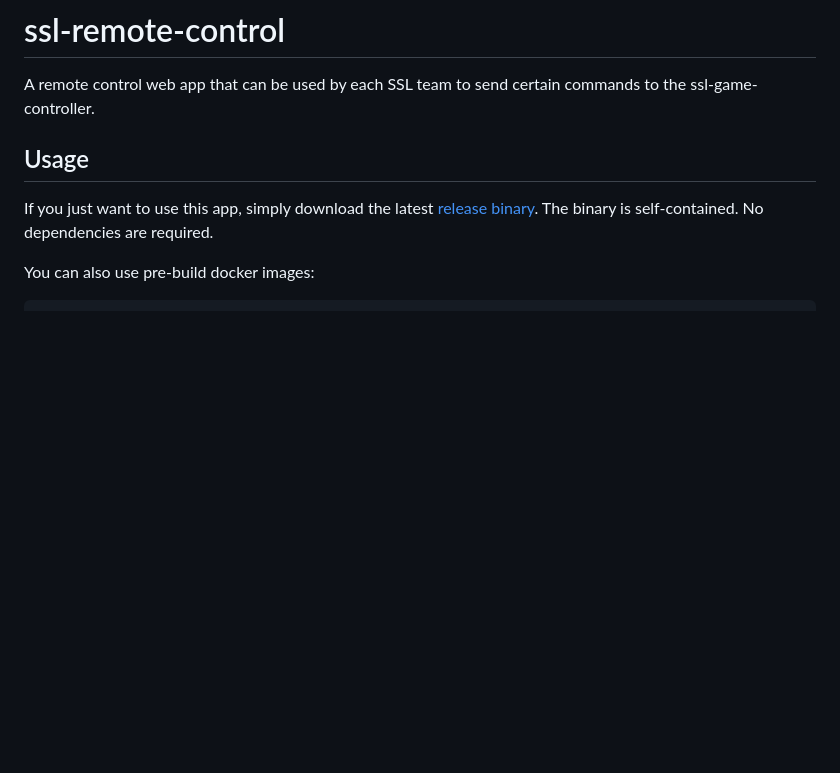
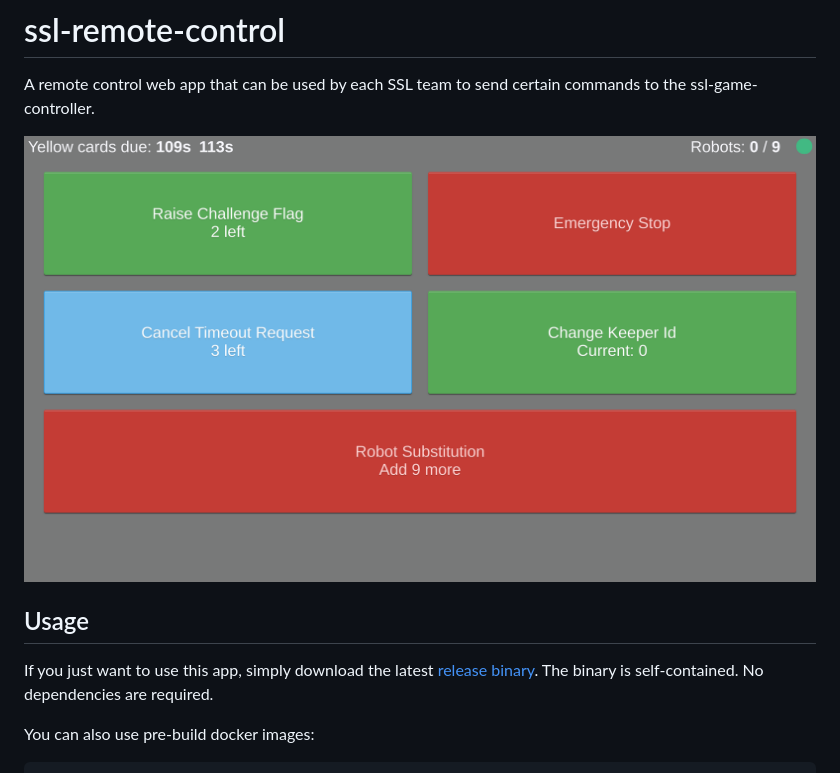
Before and after one commit to RoboCup-SSL/ssl-remote-control, a Markdown page: README.md, the part around the change. Drawn GitHub-style; pictures changed too: doc/screenshot.png (added); blank space fills up the shorter version.

Commit message:
Add screenshot to README.md

```diff
--- a/README.md
+++ b/README.md
@@ -4,6 +4,8 @@
 # ssl-remote-control
 
 A remote control web app that can be used by each SSL team to send certain commands to the ssl-game-controller.
+
+![Screenshot of Interface](./doc/screenshot.png)
 
 ## Usage
 If you just want to use this app, simply download the latest [release binary](https://github.com/RoboCup-SSL/ssl-remote-control/releases/latest).
```
